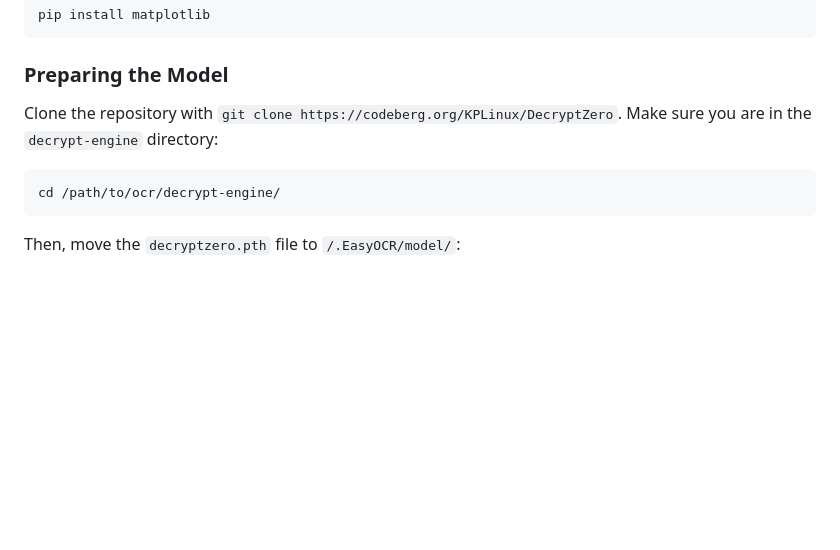
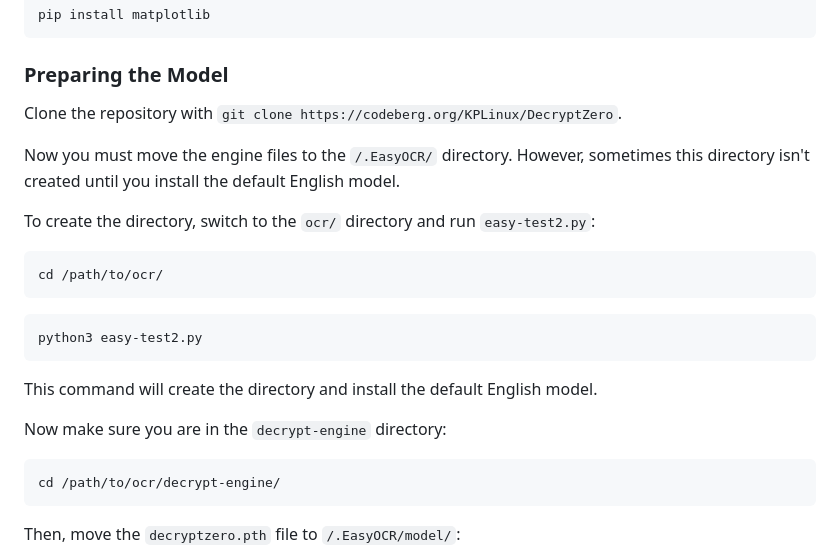
Before and after one commit to KPLinux/decryptzero, a Markdown page: README.md, the part around the change. GitHub-like rendering; blank space fills up the shorter version.

Commit message:
updated code blocks

````diff
--- a/README.md
+++ b/README.md
@@ -70,7 +70,23 @@ pip install matplotlib
 
 ### Preparing the Model
 
-Clone the repository with `git clone https://codeberg.org/KPLinux/DecryptZero`. Make sure you are in the `decrypt-engine` directory:
+Clone the repository with `git clone https://codeberg.org/KPLinux/DecryptZero`.
+
+Now you must move the engine files to the `/.EasyOCR/` directory. However, sometimes this directory isn't created until you install the default English model.
+
+To create the directory, switch to the `ocr/` directory and run `easy-test2.py`:
+
+```shell
+cd /path/to/ocr/
+```
+
+```shell
+python3 easy-test2.py
+```
+
+This command will create the directory and install the default English model.
+
+Now make sure you are in the `decrypt-engine` directory:
 
 ```shell
 cd /path/to/ocr/decrypt-engine/
````
